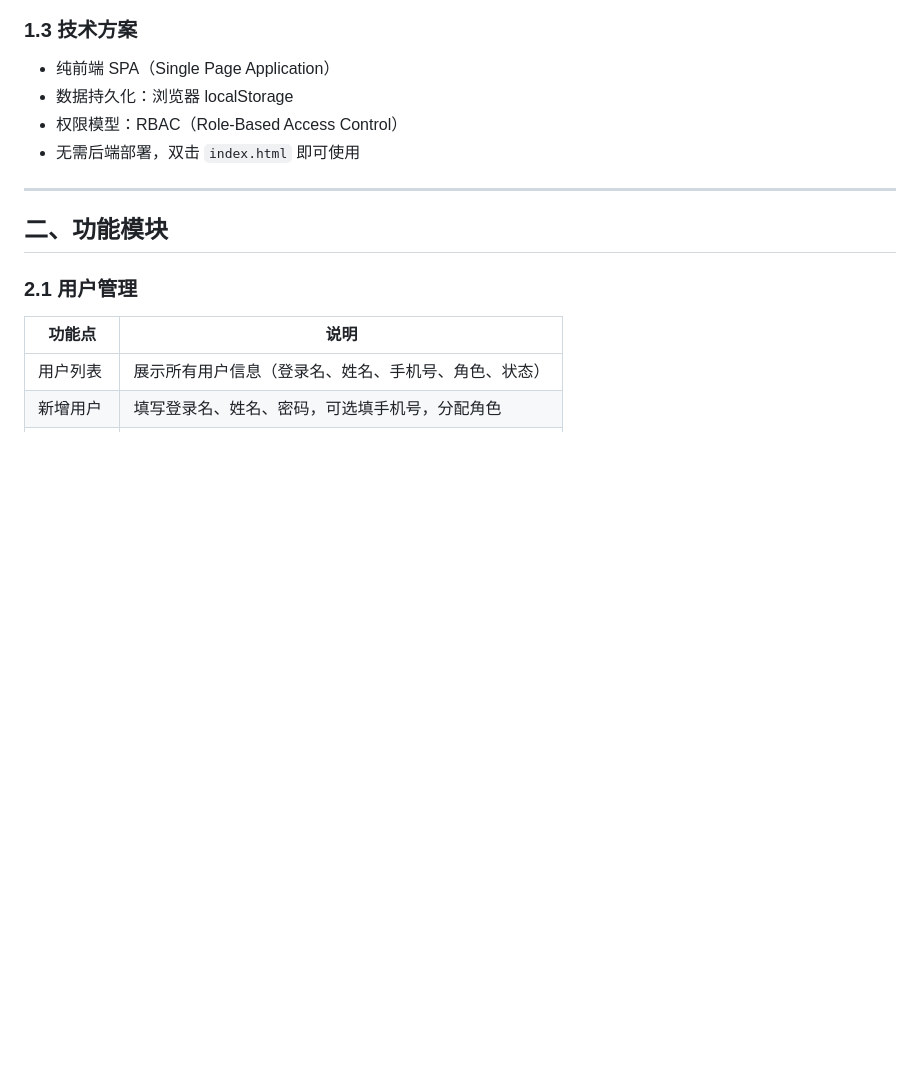
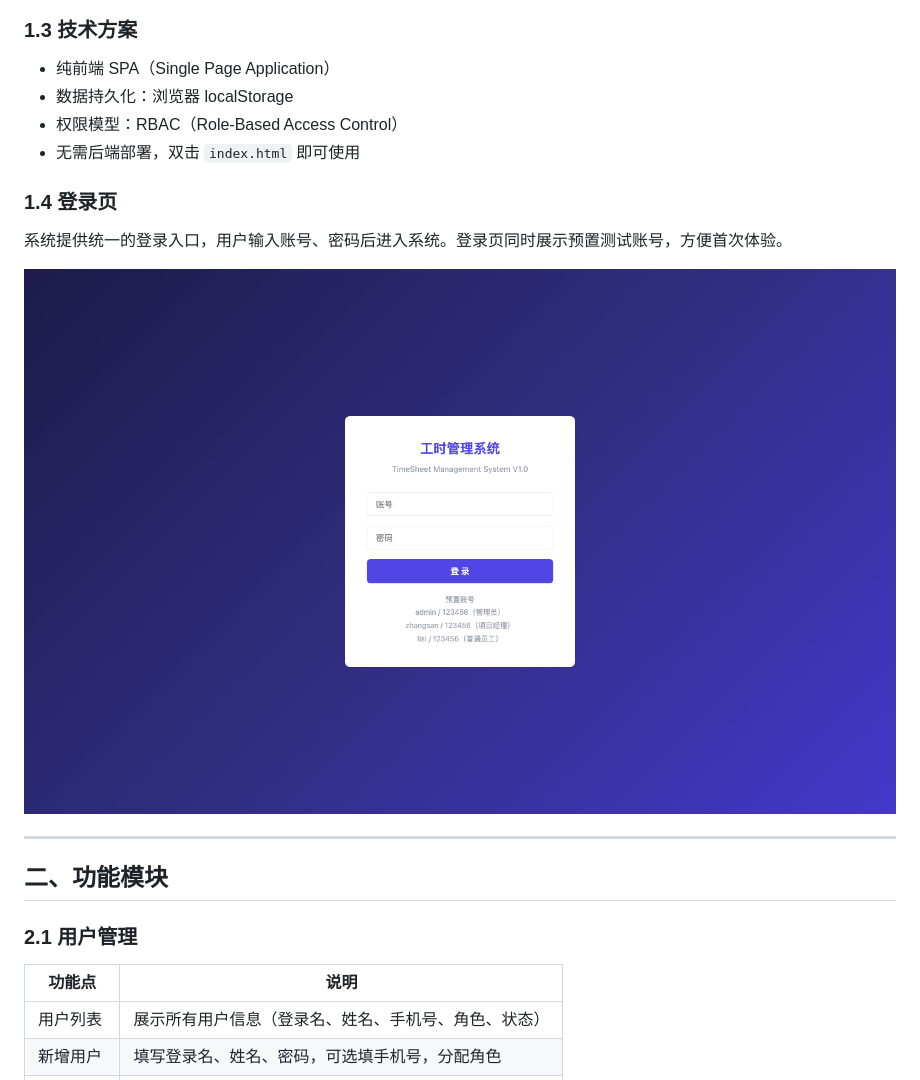
Before and after one commit to zhangxiaoli1759-tech/timesheet-system, a Markdown page: PRD.md, the part around one of its changes. Rendered like a GitHub page; blank space fills up the shorter version.

```diff
--- a/PRD.md
+++ b/PRD.md
@@ -24,6 +24,12 @@
 - 权限模型：RBAC（Role-Based Access Control）
 - 无需后端部署，双击 `index.html` 即可使用
 
+### 1.4 登录页
+
+系统提供统一的登录入口，用户输入账号、密码后进入系统。登录页同时展示预置测试账号，方便首次体验。
+
+<img width="1440" alt="登录页" src="https://raw.githubusercontent.com/zhangxiaoli1759-tech/timesheet-system/main/screenshots/01-login.png" />
+
 ---
 
 ## 二、功能模块
```
Also changed, not shown: other parts of PRD.md (+32 -1 lines).
